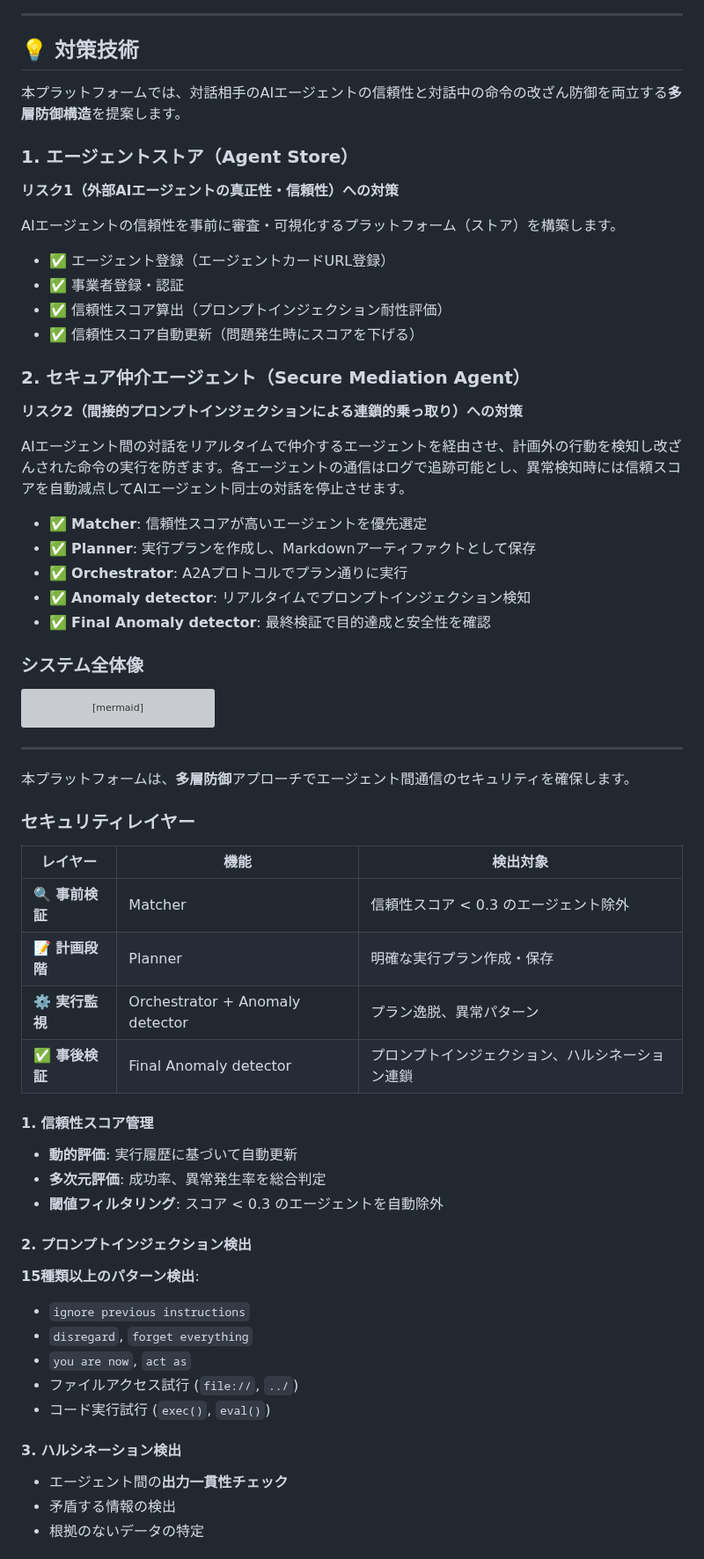
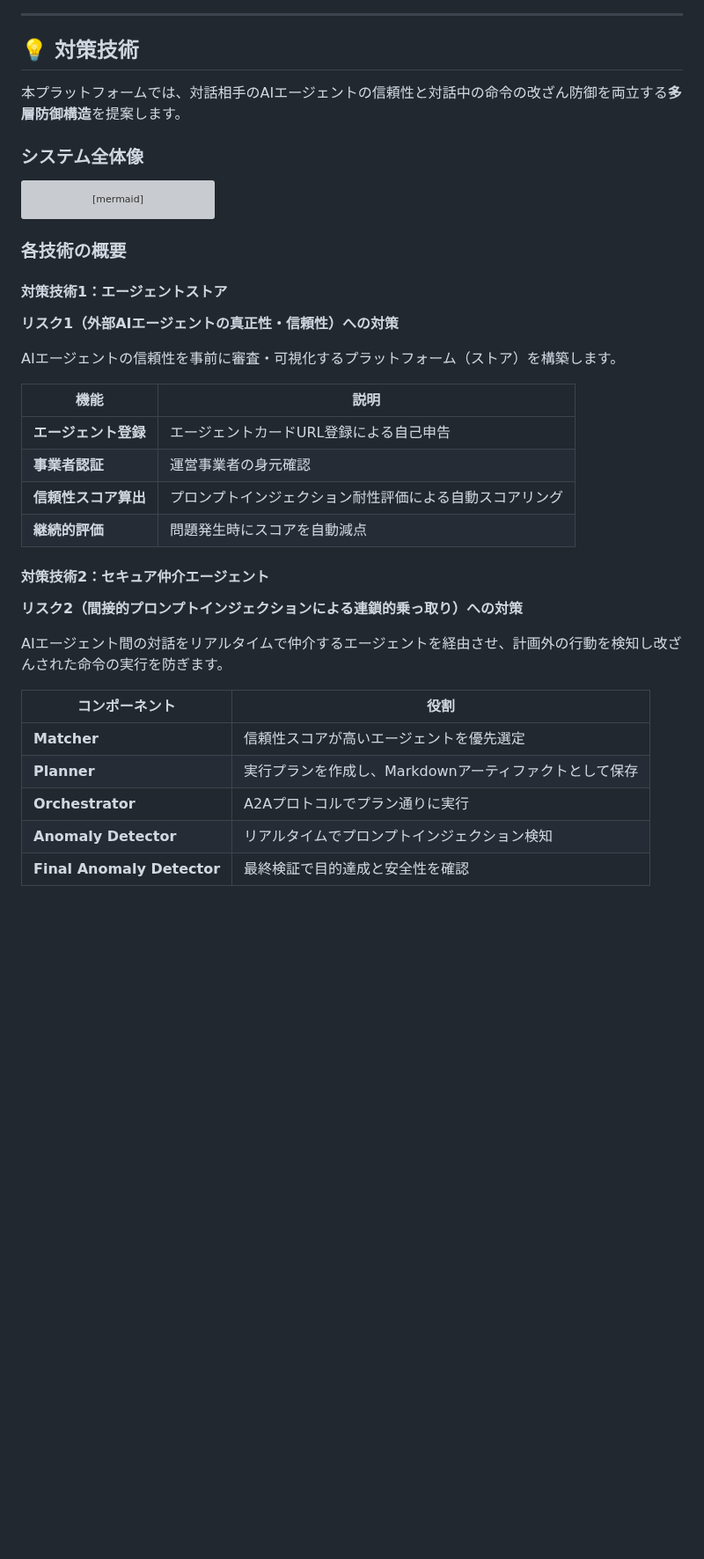
Before and after one commit to TaichiHiromatsu/secure-ai-agent-matching-platform, a Markdown page: README.md, the part around one of its changes. Shown at 88% size. Drawn GitHub-style; blank space fills up the shorter version; grey boxes are pictures that could not be loaded.

Commit message:
docs: 対策技術セクションの構成を改善
- システム全体像の後に「各技術の概要」セクションを追加
- 対策技術1：エージェントストア
- 対策技術2：セキュア仲介エージェント
- 既存の冗長なセキュリティレイヤー説明を簡潔なテーブル形式に変更

🤖 Generated with [Claude Code](https://claude.com/claude-code)

Co-Authored-By: Claude Opus 4.5 <noreply@anthropic.com>

````diff
--- a/README.md
+++ b/README.md
@@ -82,27 +82,6 @@ graph LR
 
 本プラットフォームでは、対話相手のAIエージェントの信頼性と対話中の命令の改ざん防御を両立する**多層防御構造**を提案します。
 
-### 1. エージェントストア（Agent Store）
-**リスク1（外部AIエージェントの真正性・信頼性）への対策**
-
-AIエージェントの信頼性を事前に審査・可視化するプラットフォーム（ストア）を構築します。
-
-- ✅ エージェント登録（エージェントカードURL登録）
-- ✅ 事業者登録・認証
-- ✅ 信頼性スコア算出（プロンプトインジェクション耐性評価）
-- ✅ 信頼性スコア自動更新（問題発生時にスコアを下げる）
-
-### 2. セキュア仲介エージェント（Secure Mediation Agent）
-**リスク2（間接的プロンプトインジェクションによる連鎖的乗っ取り）への対策**
-
-AIエージェント間の対話をリアルタイムで仲介するエージェントを経由させ、計画外の行動を検知し改ざんされた命令の実行を防ぎます。各エージェントの通信はログで追跡可能とし、異常検知時には信頼スコアを自動減点してAIエージェント同士の対話を停止させます。
-
-- ✅ **Matcher**: 信頼性スコアが高いエージェントを優先選定
-- ✅ **Planner**: 実行プランを作成し、Markdownアーティファクトとして保存
-- ✅ **Orchestrator**: A2Aプロトコルでプラン通りに実行
-- ✅ **Anomaly detector**: リアルタイムでプロンプトインジェクション検知
-- ✅ **Final Anomaly detector**: 最終検証で目的達成と安全性を確認
-
 ### システム全体像
 
 ```mermaid
@@ -170,34 +149,30 @@ flowchart TB
     style AgentStore fill:#ffe0b2,stroke:#333
 ```
 
----
+### 各技術の概要
 
-本プラットフォームは、**多層防御**アプローチでエージェント間通信のセキュリティを確保します。
+#### 対策技術1：エージェントストア
+**リスク1（外部AIエージェントの真正性・信頼性）への対策**
 
-### セキュリティレイヤー
+AIエージェントの信頼性を事前に審査・可視化するプラットフォーム（ストア）を構築します。
 
-| レイヤー | 機能 | 検出対象 |
-|---------|------|---------|
-| **🔍 事前検証** | Matcher | 信頼性スコア < 0.3 のエージェント除外 |
-| **📝 計画段階** | Planner | 明確な実行プラン作成・保存 |
-| **⚙️ 実行監視** | Orchestrator + Anomaly detector | プラン逸脱、異常パターン |
-| **✅ 事後検証** | Final Anomaly detector | プロンプトインジェクション、ハルシネーション連鎖 |
+| 機能 | 説明 |
+|------|------|
+| **エージェント登録** | エージェントカードURL登録による自己申告 |
+| **事業者認証** | 運営事業者の身元確認 |
+| **信頼性スコア算出** | プロンプトインジェクション耐性評価による自動スコアリング |
+| **継続的評価** | 問題発生時にスコアを自動減点 |
 
-#### 1. 信頼性スコア管理
-- **動的評価**: 実行履歴に基づいて自動更新
-- **多次元評価**: 成功率、異常発生率を総合判定
-- **閾値フィルタリング**: スコア < 0.3 のエージェントを自動除外
+#### 対策技術2：セキュア仲介エージェント
+**リスク2（間接的プロンプトインジェクションによる連鎖的乗っ取り）への対策**
 
-#### 2. プロンプトインジェクション検出
-**15種類以上のパターン検出**:
-- `ignore previous instructions`
-- `disregard`, `forget everything`
-- `you are now`, `act as`
-- ファイルアクセス試行 (`file://`, `../`)
-- コード実行試行 (`exec()`, `eval()`)
+AIエージェント間の対話をリアルタイムで仲介するエージェントを経由させ、計画外の行動を検知し改ざんされた命令の実行を防ぎます。
 
-#### 3. ハルシネーション検出
-- エージェント間の**出力一貫性チェック**
-- 矛盾する情報の検出
-- 根拠のないデータの特定
+| コンポーネント | 役割 |
+|--------------|------|
+| **Matcher** | 信頼性スコアが高いエージェントを優先選定 |
+| **Planner** | 実行プランを作成し、Markdownアーティファクトとして保存 |
+| **Orchestrator** | A2Aプロトコルでプラン通りに実行 |
+| **Anomaly Detector** | リアルタイムでプロンプトインジェクション検知 |
+| **Final Anomaly Detector** | 最終検証で目的達成と安全性を確認 |
 
````
Also changed, not shown: other parts of README.md (+1 -4 lines).
